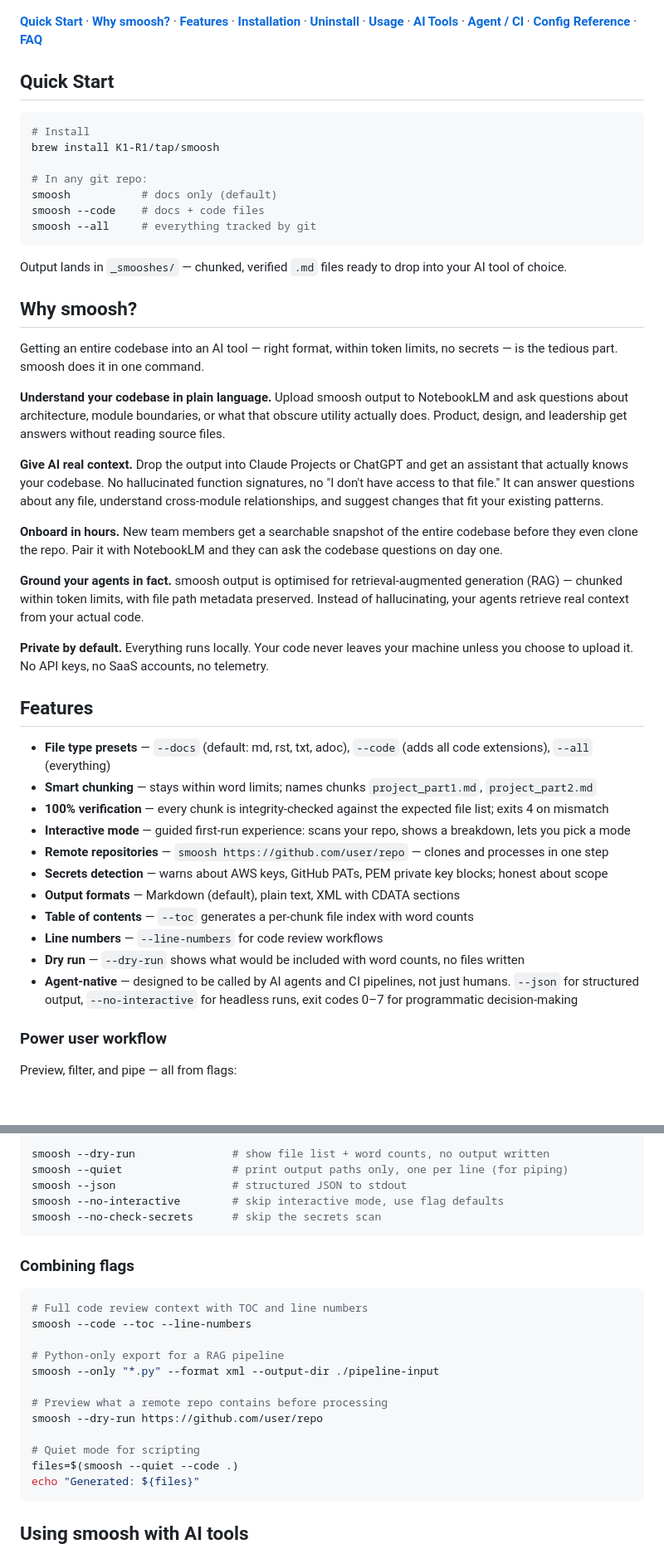
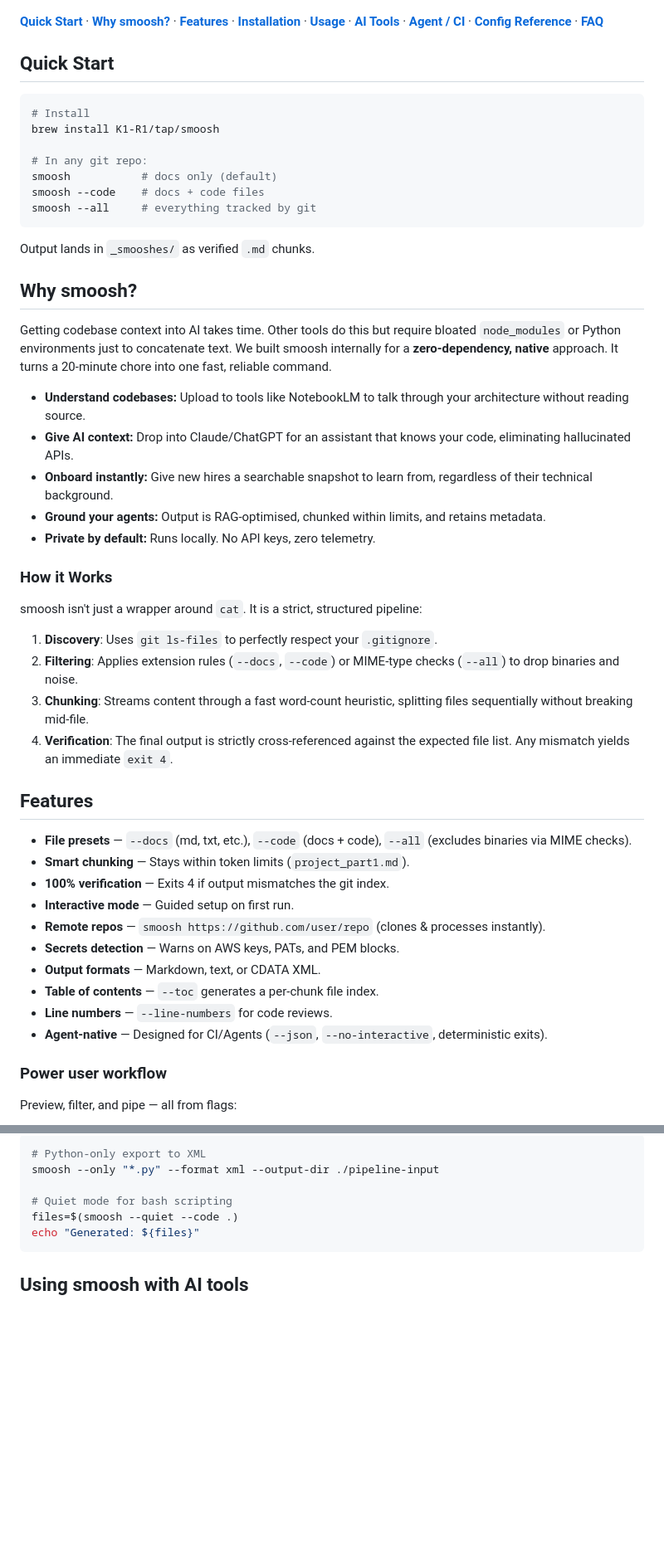
Before and after one commit to K1-R1/smoosh, a Markdown page: README.md, 2 parts joined by grey strips. Shown at 83% size. GitHub-like rendering; blank space fills up the shorter version.

````diff
--- a/README.md
+++ b/README.md
@@ -16,7 +15,7 @@ ChatGPT, or your own RAG pipeline. Pure bash, zero dependencies.
 
 </div>
 
-**[Quick Start](#quick-start)** · **[Why smoosh?](#why-smoosh)** · **[Features](#features)** · **[Installation](#installation)** · **[Uninstall](#uninstall)** · **[Usage](#usage)** · **[AI Tools](#using-smoosh-with-ai-tools)** · **[Agent / CI](#agents-and-ci-pipelines)** · **[Config Reference](#configuration-reference)** · **[FAQ](#faq)**
+**[Quick Start](#quick-start)** · **[Why smoosh?](#why-smoosh)** · **[Features](#features)** · **[Installation](#installation)** · **[Usage](#usage)** · **[AI Tools](#using-smoosh-with-ai-tools)** · **[Agent / CI](#agents-and-ci-pipelines)** · **[Config Reference](#configuration-reference)** · **[FAQ](#faq)**
 
 ## Quick Start
 
@@ -30,51 +29,39 @@ smoosh --code    # docs + code files
 smoosh --all     # everything tracked by git
 ```
 
-Output lands in `_smooshes/` — chunked, verified `.md` files ready to
-drop into your AI tool of choice.
+Output lands in `_smooshes/` as verified `.md` chunks.
 
 ## Why smoosh?
 
-Getting an entire codebase into an AI tool — right format, within token
-limits, no secrets — is the tedious part. smoosh does it in one command.
+Getting codebase context into AI takes time. Other tools do this but require bloated `node_modules` or Python environments just to concatenate text. We built smoosh internally for a **zero-dependency, native** approach. It turns a 20-minute chore into one fast, reliable command.
 
-**Understand your codebase in plain language.** Upload smoosh output to
-NotebookLM and ask questions about architecture, module boundaries, or what
-that obscure utility actually does. Product, design, and leadership get
-answers without reading source files.
+- **Understand codebases:** Upload to tools like NotebookLM to talk through your architecture without reading source.
+- **Give AI context:** Drop into Claude/ChatGPT for an assistant that knows your code, eliminating hallucinated APIs.
+- **Onboard instantly:** Give new hires a searchable snapshot to learn from, regardless of their technical background.
+- **Ground your agents:** Output is RAG-optimised, chunked within limits, and retains metadata.
+- **Private by default:** Runs locally. No API keys, zero telemetry.
 
-**Give AI real context.** Drop the output into Claude Projects
-or ChatGPT and get an assistant that actually knows your codebase. No
-hallucinated function signatures, no "I don't have access to that file." It
-can answer questions about any file, understand cross-module relationships,
-and suggest changes that fit your existing patterns.
+### How it Works
 
-**Onboard in hours.** New team members get a searchable snapshot
-of the entire codebase before they even clone the repo. Pair it with
-NotebookLM and they can ask the codebase questions on day one.
+smoosh isn't just a wrapper around `cat`. It is a strict, structured pipeline:
 
-**Ground your agents in fact.** smoosh output is optimised for
-retrieval-augmented generation (RAG) — chunked within token limits, with
-file path metadata preserved. Instead of hallucinating, your agents retrieve
-real context from your actual code.
-
-**Private by default.** Everything runs locally. Your code never leaves your
-machine unless you choose to upload it. No API keys, no SaaS accounts, no
-telemetry.
+1. **Discovery**: Uses `git ls-files` to perfectly respect your `.gitignore`.
+2. **Filtering**: Applies extension rules (`--docs`, `--code`) or MIME-type checks (`--all`) to drop binaries and noise.
+3. **Chunking**: Streams content through a fast word-count heuristic, splitting files sequentially without breaking mid-file.
+4. **Verification**: The final output is strictly cross-referenced against the expected file list. Any mismatch yields an immediate `exit 4`.
 
 ## Features
 
-- **File type presets** — `--docs` (default: md, rst, txt, adoc), `--code` (adds all code extensions), `--all` (everything)
-- **Smart chunking** — stays within word limits; names chunks `project_part1.md`, `project_part2.md`
-- **100% verification** — every chunk is integrity-checked against the expected file list; exits 4 on mismatch
-- **Interactive mode** — guided first-run experience: scans your repo, shows a breakdown, lets you pick a mode
-- **Remote repositories** — `smoosh https://github.com/user/repo` — clones and processes in one step
-- **Secrets detection** — warns about AWS keys, GitHub PATs, PEM private key blocks; honest about scope
-- **Output formats** — Markdown (default), plain text, XML with CDATA sections
-- **Table of contents** — `--toc` generates a per-chunk file index with word counts
-- **Line numbers** — `--line-numbers` for code review workflows
-- **Dry run** — `--dry-run` shows what would be included with word counts, no files written
-- **Agent-native** — designed to be called by AI agents and CI pipelines, not just humans. `--json` for structured output, `--no-interactive` for headless runs, exit codes 0–7 for programmatic decision-making
+- **File presets** — `--docs` (md, txt, etc.), `--code` (docs + code), `--all` (excludes binaries via MIME checks).
+- **Smart chunking** — Stays within token limits (`project_part1.md`).
+- **100% verification** — Exits 4 if output mismatches the git index.
+- **Interactive mode** — Guided setup on first run.
+- **Remote repos** — `smoosh https://github.com/user/repo` (clones & processes instantly).
+- **Secrets detection** — Warns on AWS keys, PATs, and PEM blocks.
+- **Output formats** — Markdown, text, or CDATA XML.
+- **Table of contents** — `--toc` generates a per-chunk file index.
+- **Line numbers** — `--line-numbers` for code reviews.
+- **Agent-native** — Designed for CI/Agents (`--json`, `--no-interactive`, deterministic exits).
 
 ### Power user workflow
 
@@ -180,24 +130,7 @@ smoosh --output-dir ./context  # write to a custom directory
-```bash
-smoosh --dry-run               # show file list + word counts, no output written
-smoosh --quiet                 # print output paths only, one per line (for piping)
-smoosh --json                  # structured JSON to stdout
-smoosh --no-interactive        # skip interactive mode, use flag defaults
-smoosh --no-check-secrets      # skip the secrets scan
-```
-
-### Combining flags
-
-```bash
-# Full code review context with TOC and line numbers
-smoosh --code --toc --line-numbers
-
-# Python-only export for a RAG pipeline
+# Python-only export to XML
 smoosh --only "*.py" --format xml --output-dir ./pipeline-input
 
-# Preview what a remote repo contains before processing
-smoosh --dry-run https://github.com/user/repo
-
-# Quiet mode for scripting
+# Quiet mode for bash scripting
 files=$(smoosh --quiet --code .)
 echo "Generated: ${files}"
 ```
````
Also changed, not shown: other parts of README.md (+60 -136 lines).
